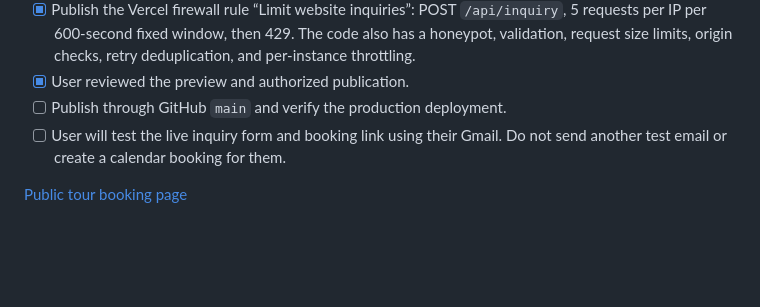
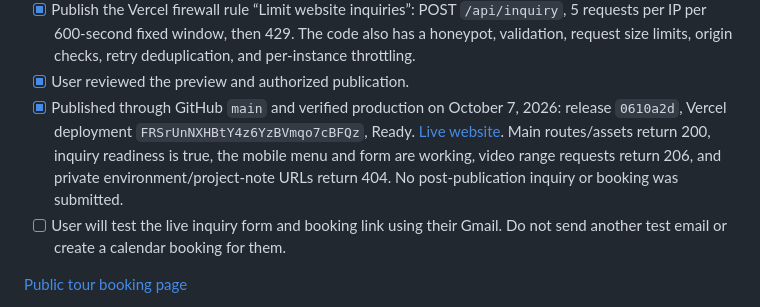
Before and after one commit to natemouchawar/Rancho-Exeter-Mobile-Home-Park-Website, a Markdown page: PREVIEW_CHECKLIST.md, the part around the change. GitHub-like rendering; blank space fills up the shorter version.

Commit message:
Record verified production launch

```diff
--- a/PREVIEW_CHECKLIST.md
+++ b/PREVIEW_CHECKLIST.md
@@ -29,7 +29,12 @@ Production; the user confirmed receipt of the one approved test email.
       The code also has a honeypot, validation, request size limits, origin
       checks, retry deduplication, and per-instance throttling.
 - [x] User reviewed the preview and authorized publication.
-- [ ] Publish through GitHub `main` and verify the production deployment.
+- [x] Published through GitHub `main` and verified production on October 7, 2026:
+      release `0610a2d`, Vercel deployment `FRSrUnNXHBtY4z6YzBVmqo7cBFQz`, Ready.
+      [Live website](https://ranchoexetermhp.com). Main routes/assets return 200,
+      inquiry readiness is true, the mobile menu and form are working, video
+      range requests return 206, and private environment/project-note URLs
+      return 404. No post-publication inquiry or booking was submitted.
 - [ ] User will test the live inquiry form and booking link using their Gmail.
       Do not send another test email or create a calendar booking for them.
 
```
